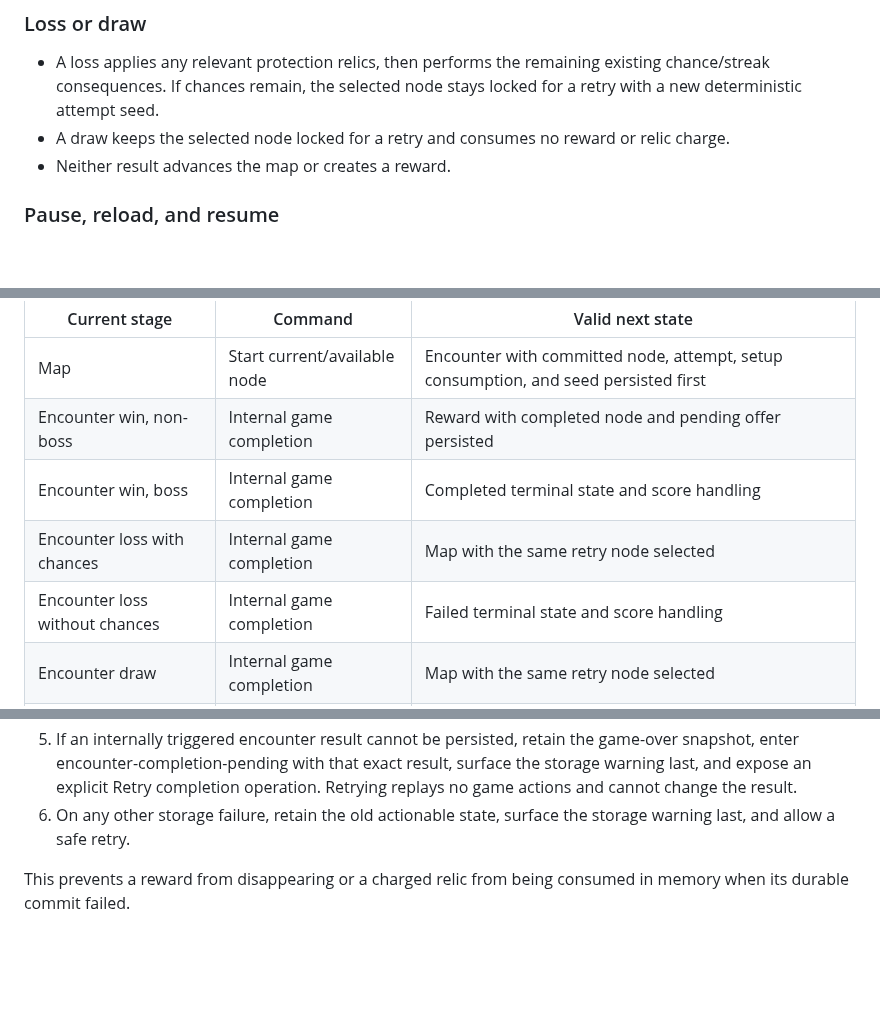
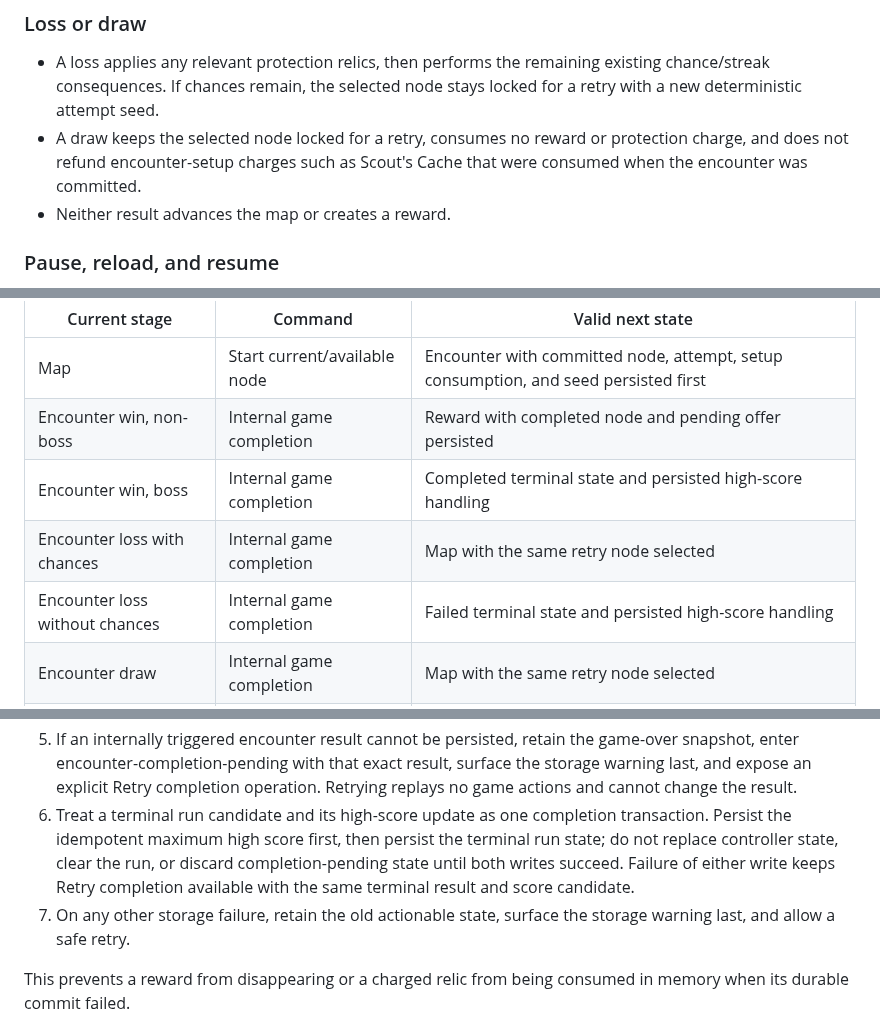
Before and after one commit to pompomon/Cardgame, a Markdown page: docs/implementation/adventure-map-and-relics-roadmap.md, 3 parts joined by grey strips. Drawn GitHub-style; blank space fills up the shorter version.

Commit message:
Clarify Adventure terminal persistence retries
Co-authored-by: pompomon <2802155+pompomon@users.noreply.github.com>

```diff
--- a/docs/implementation/adventure-map-and-relics-roadmap.md
+++ b/docs/implementation/adventure-map-and-relics-roadmap.md
@@ -125,8 +125,9 @@ Relevant implementation seams:
 - A loss applies any relevant protection relics, then performs the remaining
   existing chance/streak consequences. If chances remain, the selected node
   stays locked for a retry with a new deterministic attempt seed.
-- A draw keeps the selected node locked for a retry and consumes no reward or
-  relic charge.
+- A draw keeps the selected node locked for a retry, consumes no reward or
+  protection charge, and does not refund encounter-setup charges such as
+  Scout's Cache that were consumed when the encounter was committed.
 - Neither result advances the map or creates a reward.
 
 ### Pause, reload, and resume
@@ -359,9 +360,9 @@ The controller is the only authority allowed to advance the run:
 | --- | --- | --- |
 | Map | Start current/available node | Encounter with committed node, attempt, setup consumption, and seed persisted first |
 | Encounter win, non-boss | Internal game completion | Reward with completed node and pending offer persisted |
-| Encounter win, boss | Internal game completion | Completed terminal state and score handling |
+| Encounter win, boss | Internal game completion | Completed terminal state and persisted high-score handling |
 | Encounter loss with chances | Internal game completion | Map with the same retry node selected |
-| Encounter loss without chances | Internal game completion | Failed terminal state and score handling |
+| Encounter loss without chances | Internal game completion | Failed terminal state and persisted high-score handling |
 | Encounter draw | Internal game completion | Map with the same retry node selected |
 | Encounter completion pending | Retry completion | Reapply the recorded result to a fresh candidate and persist its exact win/loss/draw transition |
 | Reward | Choose known offered ID | Apply once, advance tier, clear selection/offer, open map |
@@ -383,7 +384,13 @@ High-integrity transitions use persistence-first candidates:
    game-over snapshot, enter encounter-completion-pending with that exact result,
    surface the storage warning last, and expose an explicit Retry completion
    operation. Retrying replays no game actions and cannot change the result.
-6. On any other storage failure, retain the old actionable state, surface the
+6. Treat a terminal run candidate and its high-score update as one completion
+   transaction. Persist the idempotent maximum high score first, then persist
+   the terminal run state; do not replace controller state, clear the run, or
+   discard completion-pending state until both writes succeed. Failure of either
+   write keeps Retry completion available with the same terminal result and
+   score candidate.
+7. On any other storage failure, retain the old actionable state, surface the
    storage warning last, and allow a safe retry.
 
 This prevents a reward from disappearing or a charged relic from being consumed
```
Also changed, not shown: other parts of docs/implementation/adventure-map-and-relics-roadmap.md (+5 -1 lines).
